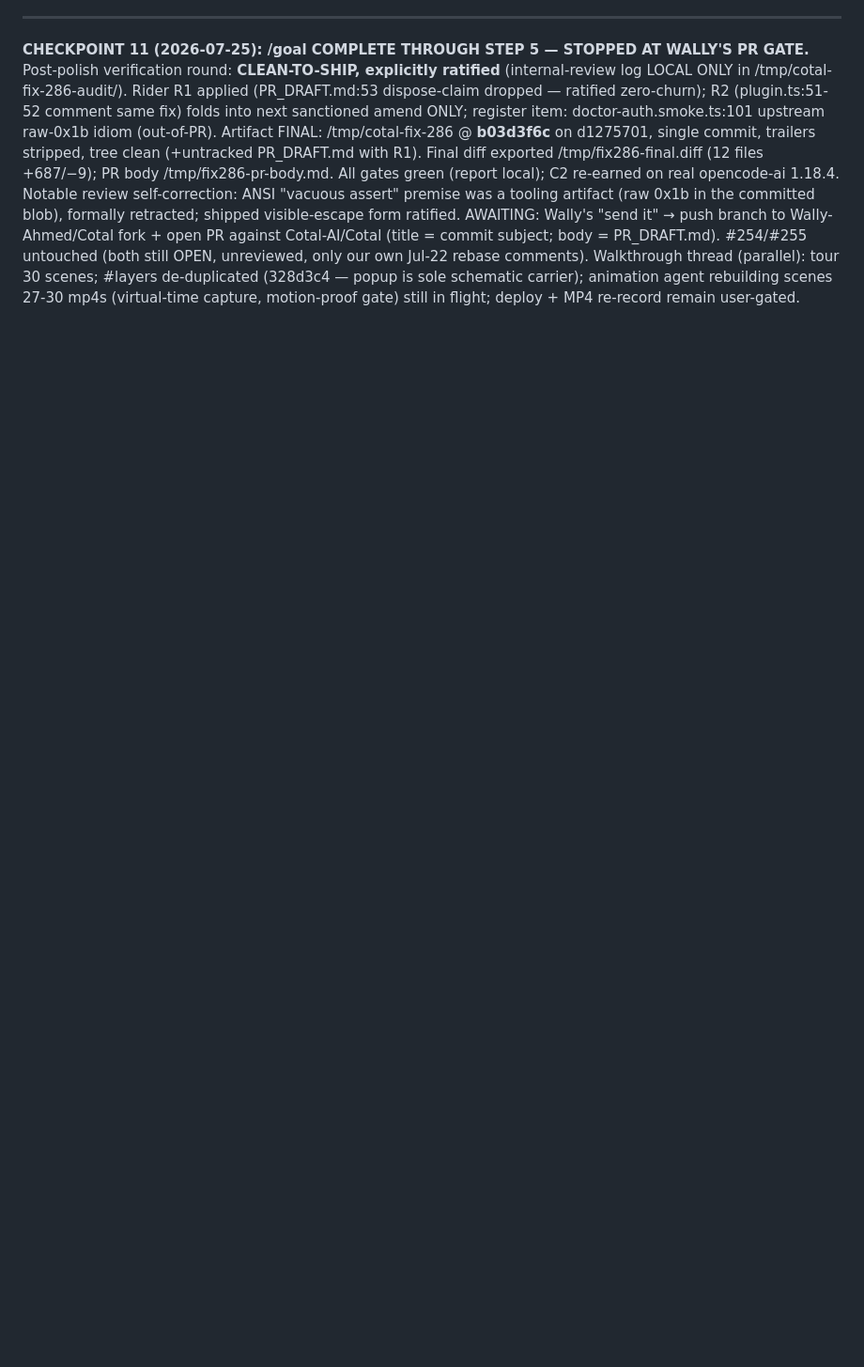
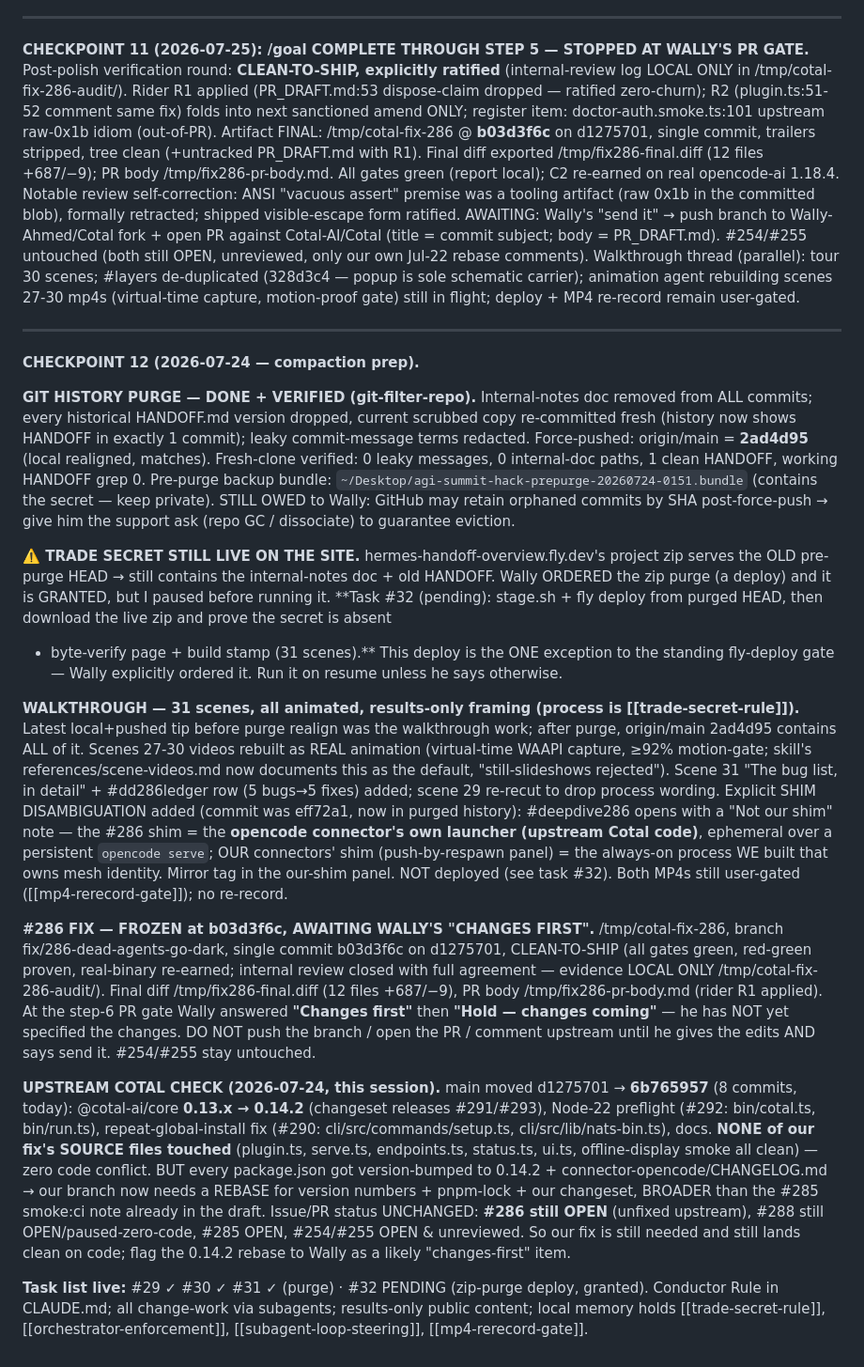
Before and after one commit to Wally-Ahmed/agi-summit-hack, a Markdown page: HANDOFF.md, the part around the change. Shown at 94% size. Drawn GitHub-style; blank space fills up the shorter version.

Commit message:
HANDOFF cp12: history purge done+verified, zip-purge deploy pending, upstream 0.14.2 drift (no code conflict), PR frozen awaiting changes
Co-Authored-By: Claude Fable 5 <noreply@anthropic.com>
Claude-Session: https://claude.ai/code/session_012MLLWMoW1gTp8fft1bWNQv

```diff
--- a/HANDOFF.md
+++ b/HANDOFF.md
@@ -718,3 +718,59 @@ OPEN, unreviewed, only our own Jul-22 rebase comments). Walkthrough thread (para
 scenes; #layers de-duplicated (328d3c4 — popup is sole schematic carrier); animation agent
 rebuilding scenes 27-30 mp4s (virtual-time capture, motion-proof gate) still in flight; deploy +
 MP4 re-record remain user-gated.
+
+---
+
+**CHECKPOINT 12 (2026-07-24 — compaction prep).**
+
+**GIT HISTORY PURGE — DONE + VERIFIED (git-filter-repo).** Internal-notes doc removed from ALL
+commits; every historical HANDOFF.md version dropped, current scrubbed copy re-committed fresh
+(history now shows HANDOFF in exactly 1 commit); leaky commit-message terms redacted. Force-pushed:
+origin/main = **2ad4d95** (local realigned, matches). Fresh-clone verified: 0 leaky messages, 0
+internal-doc paths, 1 clean HANDOFF, working HANDOFF grep 0. Pre-purge backup bundle:
+`~/Desktop/agi-summit-hack-prepurge-20260724-0151.bundle` (contains the secret — keep private).
+STILL OWED to Wally: GitHub may retain orphaned commits by SHA post-force-push → give him the
+support ask (repo GC / dissociate) to guarantee eviction.
+
+**⚠️ TRADE SECRET STILL LIVE ON THE SITE.** hermes-handoff-overview.fly.dev's project zip serves
+the OLD pre-purge HEAD → still contains the internal-notes doc + old HANDOFF. Wally ORDERED the
+zip purge (a deploy) and it is GRANTED, but I paused before running it. **Task #32 (pending):
+stage.sh + fly deploy from purged HEAD, then download the live zip and prove the secret is absent
++ byte-verify page + build stamp (31 scenes).** This deploy is the ONE exception to the standing
+fly-deploy gate — Wally explicitly ordered it. Run it on resume unless he says otherwise.
+
+**WALKTHROUGH — 31 scenes, all animated, results-only framing (process is [[trade-secret-rule]]).**
+Latest local+pushed tip before purge realign was the walkthrough work; after purge, origin/main
+2ad4d95 contains ALL of it. Scenes 27-30 videos rebuilt as REAL animation (virtual-time WAAPI
+capture, ≥92% motion-gate; skill's references/scene-videos.md now documents this as the default,
+"still-slideshows rejected"). Scene 31 "The bug list, in detail" + #dd286ledger row (5 bugs→5
+fixes) added; scene 29 re-recut to drop process wording. Explicit SHIM DISAMBIGUATION added
+(commit was eff72a1, now in purged history): #deepdive286 opens with a "Not our shim" note — the
+#286 shim = the **opencode connector's own launcher (upstream Cotal code)**, ephemeral over a
+persistent `opencode serve`; OUR connectors' shim (push-by-respawn panel) = the always-on process
+WE built that owns mesh identity. Mirror tag in the our-shim panel. NOT deployed (see task #32).
+Both MP4s still user-gated ([[mp4-rerecord-gate]]); no re-record.
+
+**#286 FIX — FROZEN at b03d3f6c, AWAITING WALLY'S "CHANGES FIRST".** /tmp/cotal-fix-286, branch
+fix/286-dead-agents-go-dark, single commit b03d3f6c on d1275701, CLEAN-TO-SHIP (all gates green,
+red-green proven, real-binary re-earned; internal review closed with full agreement — evidence
+LOCAL ONLY /tmp/cotal-fix-286-audit/). Final diff /tmp/fix286-final.diff (12 files +687/−9), PR
+body /tmp/fix286-pr-body.md (rider R1 applied). At the step-6 PR gate Wally answered **"Changes
+first"** then **"Hold — changes coming"** — he has NOT yet specified the changes. DO NOT push the
+branch / open the PR / comment upstream until he gives the edits AND says send it. #254/#255 stay
+untouched.
+
+**UPSTREAM COTAL CHECK (2026-07-24, this session).** main moved d1275701 → **6b765957** (8 commits,
+today): @cotal-ai/core **0.13.x → 0.14.2** (changeset releases #291/#293), Node-22 preflight (#292:
+bin/cotal.ts, bin/run.ts), repeat-global-install fix (#290: cli/src/commands/setup.ts,
+cli/src/lib/nats-bin.ts), docs. **NONE of our fix's SOURCE files touched** (plugin.ts, serve.ts,
+endpoints.ts, status.ts, ui.ts, offline-display smoke all clean) — zero code conflict. BUT every
+package.json got version-bumped to 0.14.2 + connector-opencode/CHANGELOG.md → our branch now needs
+a REBASE for version numbers + pnpm-lock + our changeset, BROADER than the #285 smoke:ci note
+already in the draft. Issue/PR status UNCHANGED: **#286 still OPEN** (unfixed upstream), #288 still
+OPEN/paused-zero-code, #285 OPEN, #254/#255 OPEN & unreviewed. So our fix is still needed and still
+lands clean on code; flag the 0.14.2 rebase to Wally as a likely "changes-first" item.
+
+**Task list live:** #29 ✓ #30 ✓ #31 ✓ (purge) · #32 PENDING (zip-purge deploy, granted). Conductor
+Rule in CLAUDE.md; all change-work via subagents; results-only public content; local memory holds
+[[trade-secret-rule]], [[orchestrator-enforcement]], [[subagent-loop-steering]], [[mp4-rerecord-gate]].
```
